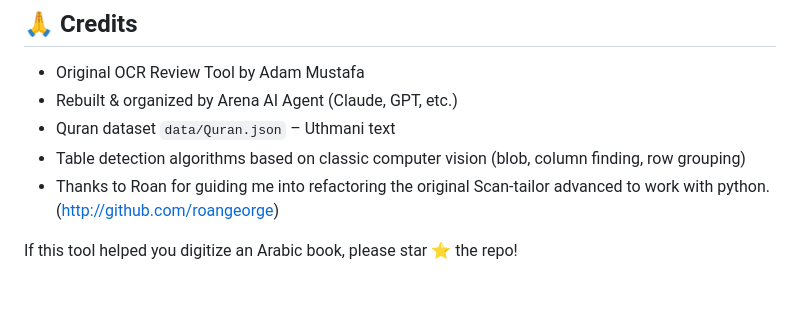
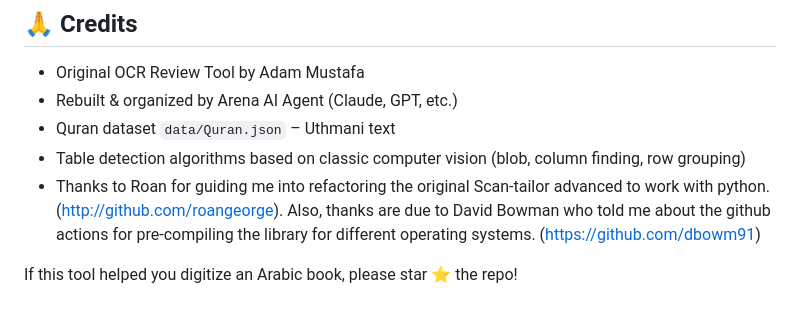
Before and after one commit to adam76064/The_Arabic_OCR, a Markdown page: README.md, the part around the change. GitHub-like rendering.

```diff
--- a/README.md
+++ b/README.md
@@ -182,6 +182,6 @@ Open source. Feel free to use, modify, and contribute.
 - Rebuilt & organized by Arena AI Agent (Claude, GPT, etc.)
 - Quran dataset `data/Quran.json` – Uthmani text
 - Table detection algorithms based on classic computer vision (blob, column finding, row grouping)
-- Thanks to Roan for guiding me into refactoring the original Scan-tailor advanced to work with python. (http://github.com/roangeorge)
+- Thanks to Roan for guiding me into refactoring the original Scan-tailor advanced to work with python. (http://github.com/roangeorge). Also, thanks are due to David Bowman who told me about the github actions for pre-compiling the library for different operating systems. (https://github.com/dbowm91)
 
 If this tool helped you digitize an Arabic book, please star ⭐ the repo!
```
